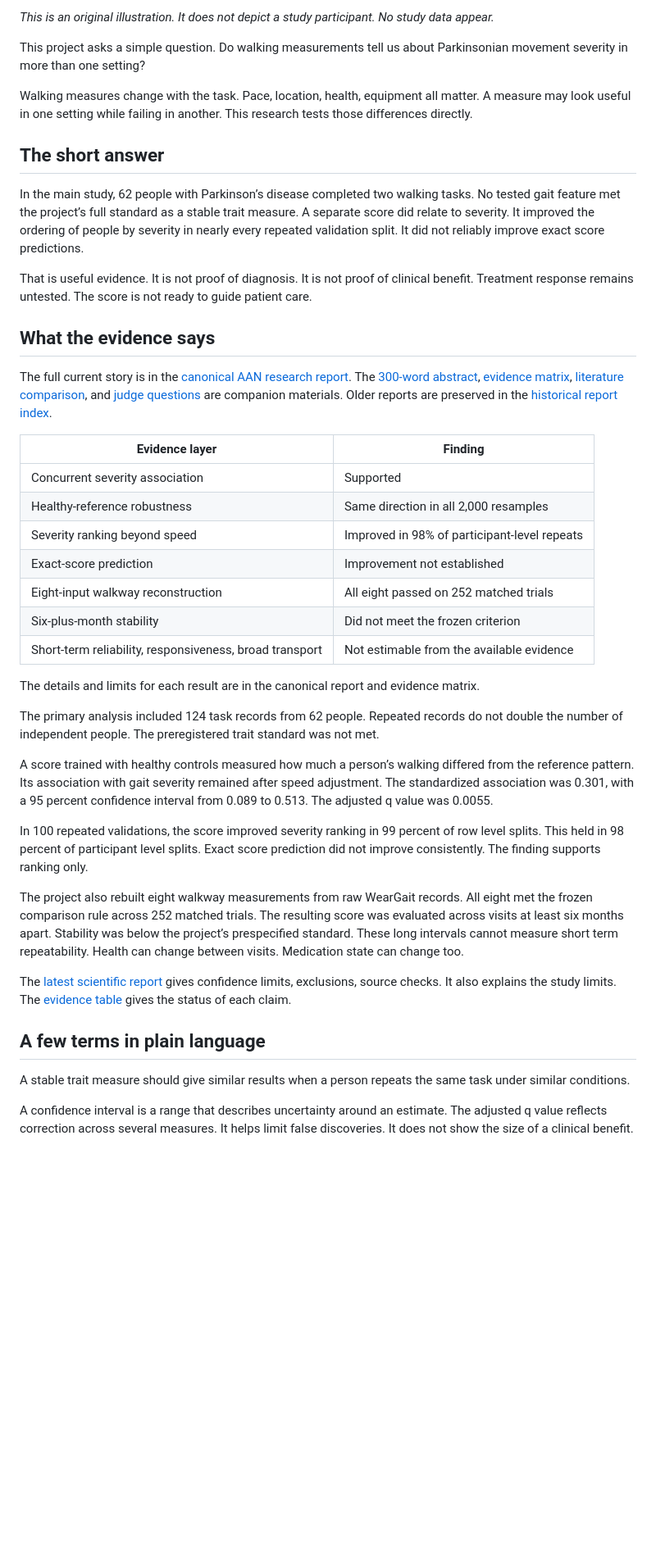
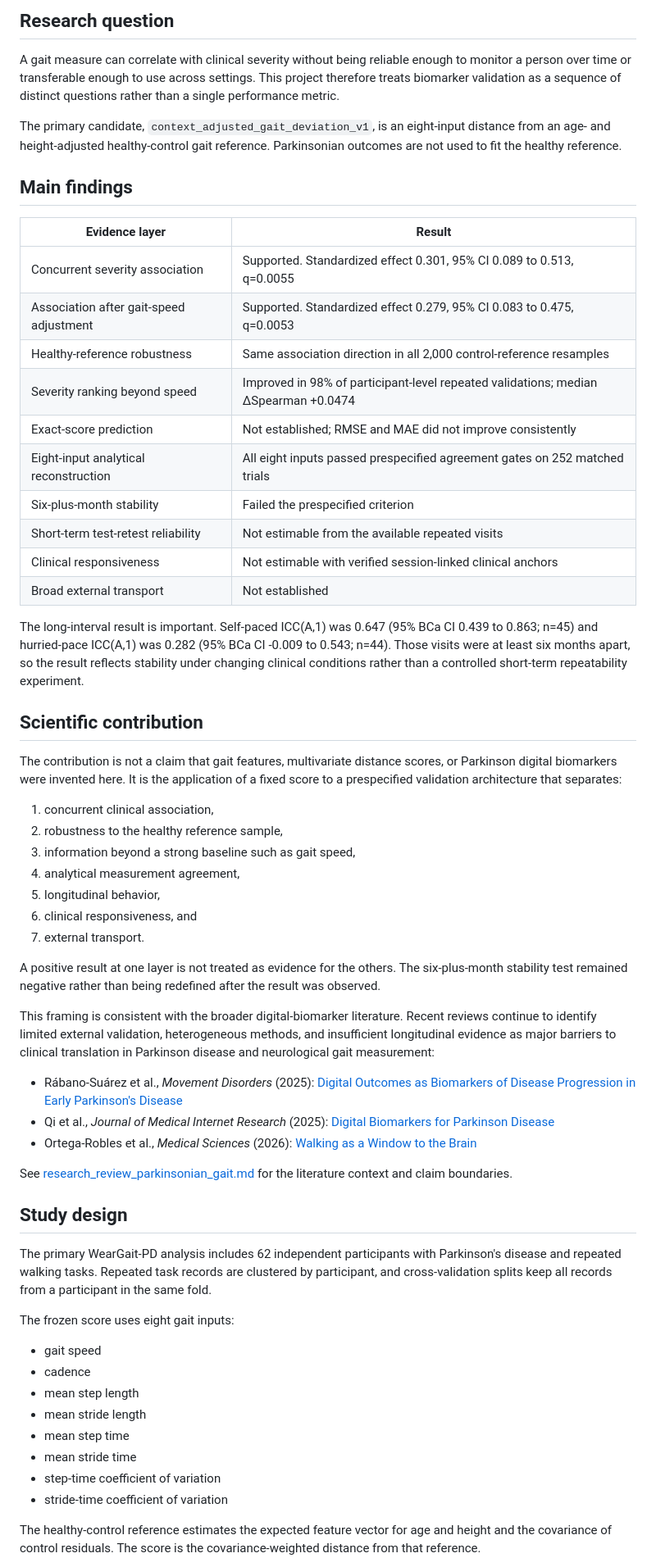
Before and after one commit to Praket7/parkinsonian-gait-biomarkers, a Markdown page: README.md, the part around one of its changes. Shown at 82% size. Drawn GitHub-style; blank space fills up the shorter version.

Commit message:
Refocus README on scientific evidence and reproducibility

```diff
--- a/README.md
+++ b/README.md
@@ -4,45 +4,63 @@
 
-*This is an original illustration. It does not depict a study participant. No study data appear.*
+## Research question
 
-This project asks a simple question. Do walking measurements tell us about Parkinsonian movement severity in more than one setting?
+A gait measure can correlate with clinical severity without being reliable enough to monitor a person over time or transferable enough to use across settings. This project therefore treats biomarker validation as a sequence of distinct questions rather than a single performance metric.
 
-Walking measures change with the task. Pace, location, health, equipment all matter. A measure may look useful in one setting while failing in another. This research tests those differences directly.
+The primary candidate, `context_adjusted_gait_deviation_v1`, is an eight-input distance from an age- and height-adjusted healthy-control gait reference. Parkinsonian outcomes are not used to fit the healthy reference.
 
-## The short answer
+## Main findings
 
-In the main study, 62 people with Parkinson’s disease completed two walking tasks. No tested gait feature met the project’s full standard as a stable trait measure. A separate score did relate to severity. It improved the ordering of people by severity in nearly every repeated validation split. It did not reliably improve exact score predictions.
+| Evidence layer | Result |
+|---|---|
+| Concurrent severity association | Supported. Standardized effect 0.301, 95% CI 0.089 to 0.513, q=0.0055 |
+| Association after gait-speed adjustment | Supported. Standardized effect 0.279, 95% CI 0.083 to 0.475, q=0.0053 |
+| Healthy-reference robustness | Same association direction in all 2,000 control-reference resamples |
+| Severity ranking beyond speed | Improved in 98% of participant-level repeated validations; median ΔSpearman +0.0474 |
+| Exact-score prediction | Not established; RMSE and MAE did not improve consistently |
+| Eight-input analytical reconstruction | All eight inputs passed prespecified agreement gates on 252 matched trials |
+| Six-plus-month stability | Failed the prespecified criterion |
+| Short-term test-retest reliability | Not estimable from the available repeated visits |
+| Clinical responsiveness | Not estimable with verified session-linked clinical anchors |
+| Broad external transport | Not established |
 
-That is useful evidence. It is not proof of diagnosis. It is not proof of clinical benefit. Treatment response remains untested. The score is not ready to guide patient care.
+The long-interval result is important. Self-paced ICC(A,1) was 0.647 (95% BCa CI 0.439 to 0.863; n=45) and hurried-pace ICC(A,1) was 0.282 (95% BCa CI -0.009 to 0.543; n=44). Those visits were at least six months apart, so the result reflects stability under changing clinical conditions rather than a controlled short-term repeatability experiment.
 
-## What the evidence says
+## Scientific contribution
 
-The full current story is in the [canonical AAN research report](report/AAN_FINAL_REPORT.md). The [300-word abstract](report/AAN_abstract.md), [evidence matrix](report/AAN_FINAL_EVIDENCE_MATRIX.csv), [literature comparison](report/AAN_prior_work_table.md), and [judge questions](report/AAN_JUDGE_QA.md) are companion materials. Older reports are preserved in the [historical report index](report/HISTORICAL_REPORTS.md).
+The contribution is not a claim that gait features, multivariate distance scores, or Parkinson digital biomarkers were invented here. It is the application of a fixed score to a prespecified validation architecture that separates:
 
-| Evidence layer | Finding |
-|---|---|
-| Concurrent severity association | Supported |
-| Healthy-reference robustness | Same direction in all 2,000 resamples |
-| Severity ranking beyond speed | Improved in 98% of participant-level repeats |
-| Exact-score prediction | Improvement not established |
-| Eight-input walkway reconstruction | All eight passed on 252 matched trials |
-| Six-plus-month stability | Did not meet the frozen criterion |
-| Short-term reliability, responsiveness, broad transport | Not estimable from the available evidence |
+1. concurrent clinical association,
+2. robustness to the healthy reference sample,
+3. information beyond a strong baseline such as gait speed,
+4. analytical measurement agreement,
+5. longitudinal behavior,
+6. clinical responsiveness, and
+7. external transport.
 
-The details and limits for each result are in the canonical report and evidence matrix.
+A positive result at one layer is not treated as evidence for the others. The six-plus-month stability test remained negative rather than being redefined after the result was observed.
 
-The primary analysis included 124 task records from 62 people. Repeated records do not double the number of independent people. The preregistered trait standard was not met.
+This framing is consistent with the broader digital-biomarker literature. Recent reviews continue to identify limited external validation, heterogeneous methods, and insufficient longitudinal evidence as major barriers to clinical translation in Parkinson disease and neurological gait measurement:
 
-A score trained with healthy controls measured how much a person’s walking differed from the reference pattern. Its association with gait severity remained after speed adjustment. The standardized association was 0.301, with a 95 percent confidence interval from 0.089 to 0.513. The adjusted q value was 0.0055.
+- Rábano-Suárez et al., *Movement Disorders* (2025): [Digital Outcomes as Biomarkers of Disease Progression in Early Parkinson's Disease](https://pubmed.ncbi.nlm.nih.gov/39613480/)
+- Qi et al., *Journal of Medical Internet Research* (2025): [Digital Biomarkers for Parkinson Disease](https://pubmed.ncbi.nlm.nih.gov/40392578/)
+- Ortega-Robles et al., *Medical Sciences* (2026): [Walking as a Window to the Brain](https://pubmed.ncbi.nlm.nih.gov/42506308/)
 
-In 100 repeated validations, the score improved severity ranking in 99 percent of row level splits. This held in 98 percent of participant level splits. Exact score prediction did not improve consistently. The finding supports ranking only.
+See [research_review_parkinsonian_gait.md](research_review_parkinsonian_gait.md) for the literature context and claim boundaries.
 
-The project also rebuilt eight walkway measurements from raw WearGait records. All eight met the frozen comparison rule across 252 matched trials. The resulting score was evaluated across visits at least six months apart. Stability was below the project’s prespecified standard. These long intervals cannot measure short term repeatability. Health can change between visits. Medication state can change too.
+## Study design
 
-The [latest scientific report](results/v4_5/AAN_v4_5_report.md) gives confidence limits, exclusions, source checks. It also explains the study limits. The [evidence table](results/v4_5/evidence_matrix.csv) gives the status of each claim.
+The primary WearGait-PD analysis includes 62 independent participants with Parkinson's disease and repeated walking tasks. Repeated task records are clustered by participant, and cross-validation splits keep all records from a participant in the same fold.
 
-## A few terms in plain language
+The frozen score uses eight gait inputs:
 
-A stable trait measure should give similar results when a person repeats the same task under similar conditions.
+- gait speed
+- cadence
+- mean step length
+- mean stride length
+- mean step time
+- mean stride time
+- step-time coefficient of variation
+- stride-time coefficient of variation
 
-A confidence interval is a range that describes uncertainty around an estimate. The adjusted q value reflects correction across several measures. It helps limit false discoveries. It does not show the size of a clinical benefit.
+The healthy-control reference estimates the expected feature vector for age and height and the covariance of control residuals. The score is the covariance-weighted distance from that reference.
 
```
Also changed, not shown: other parts of README.md (+40 -35 lines).
